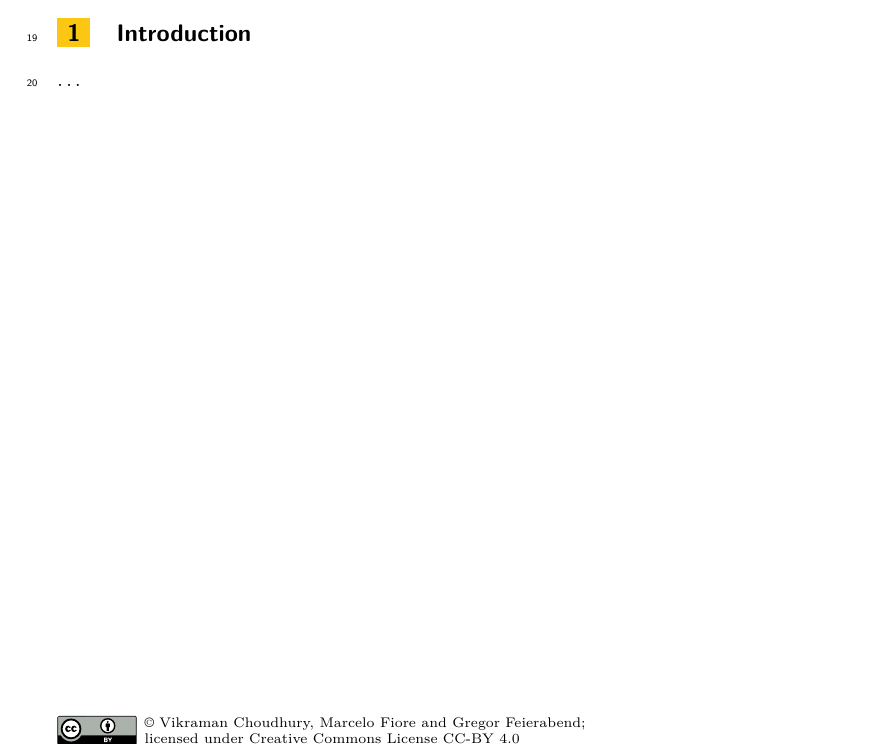
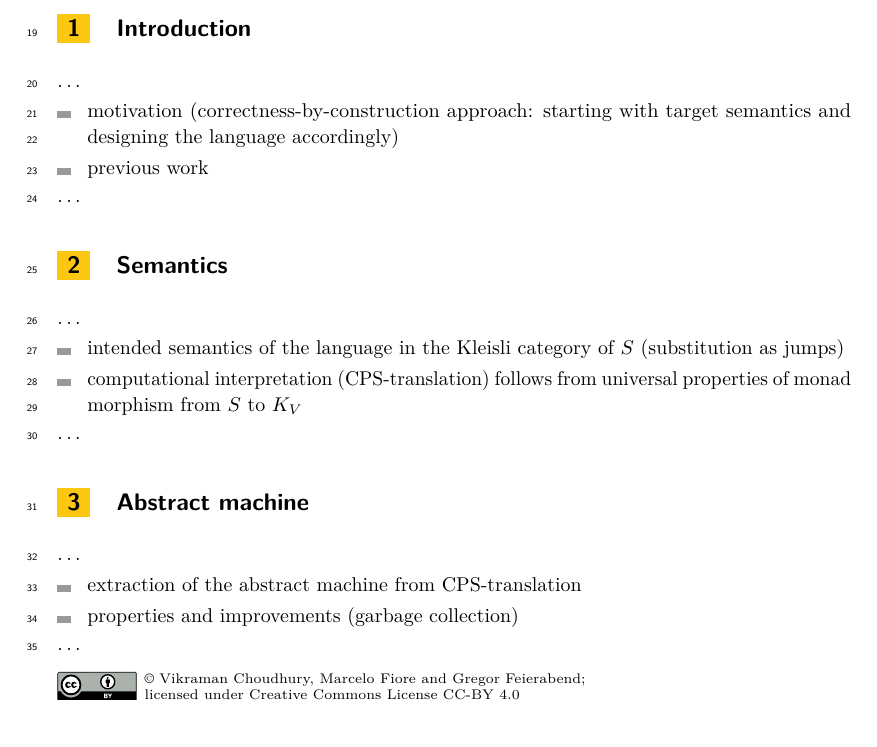
Before and after one commit to vikraman/inception, a LaTeX paper (papers/lics27/lics27-inc.tex): part of page 1 of 3 before the commit and part of page 1 of 4 after it, cut so that both start at the same text, the shorter picture padded with empty space. Compiled offline with pdfLaTeX.

Commit message:
added some sections and bullet points

```diff
--- a/papers/lics27/lics27-inc.tex
+++ b/papers/lics27/lics27-inc.tex
@@ -84,3 +84,24 @@ Lorem ipsum dolor sit amet, consectetur adipiscing elit. Praesent convallis orci
 
 \section{Introduction}
 \dots
+\begin{itemize}
+  \item motivation (correctness-by-construction approach: starting with target semantics and designing the language accordingly)
+  \item previous work
+\end{itemize}
+\dots
+
+\section{Semantics}
+\dots
+\begin{itemize}
+  \item intended semantics of the language in the Kleisli category of $S$ (substitution as jumps)
+  \item computational interpretation (CPS-translation) follows from universal properties of monad morphism from $S$ to $K_V$
+\end{itemize}
+\dots
+
+\section{Abstract machine}
+\dots
+\begin{itemize}
+  \item extraction of the abstract machine from CPS-translation
+  \item properties and improvements (garbage collection)
+\end{itemize}
+\dots
@@ -86,0 +114 @@ Lorem ipsum dolor sit amet, consectetur adipiscing elit. Praesent convallis orci
+  \item $\bar{\lambda}\mu\widetilde{\mu}$-calculus
```
Also changed, not shown: papers/lics27/lics27-inc.tex (10 more changed lines).
